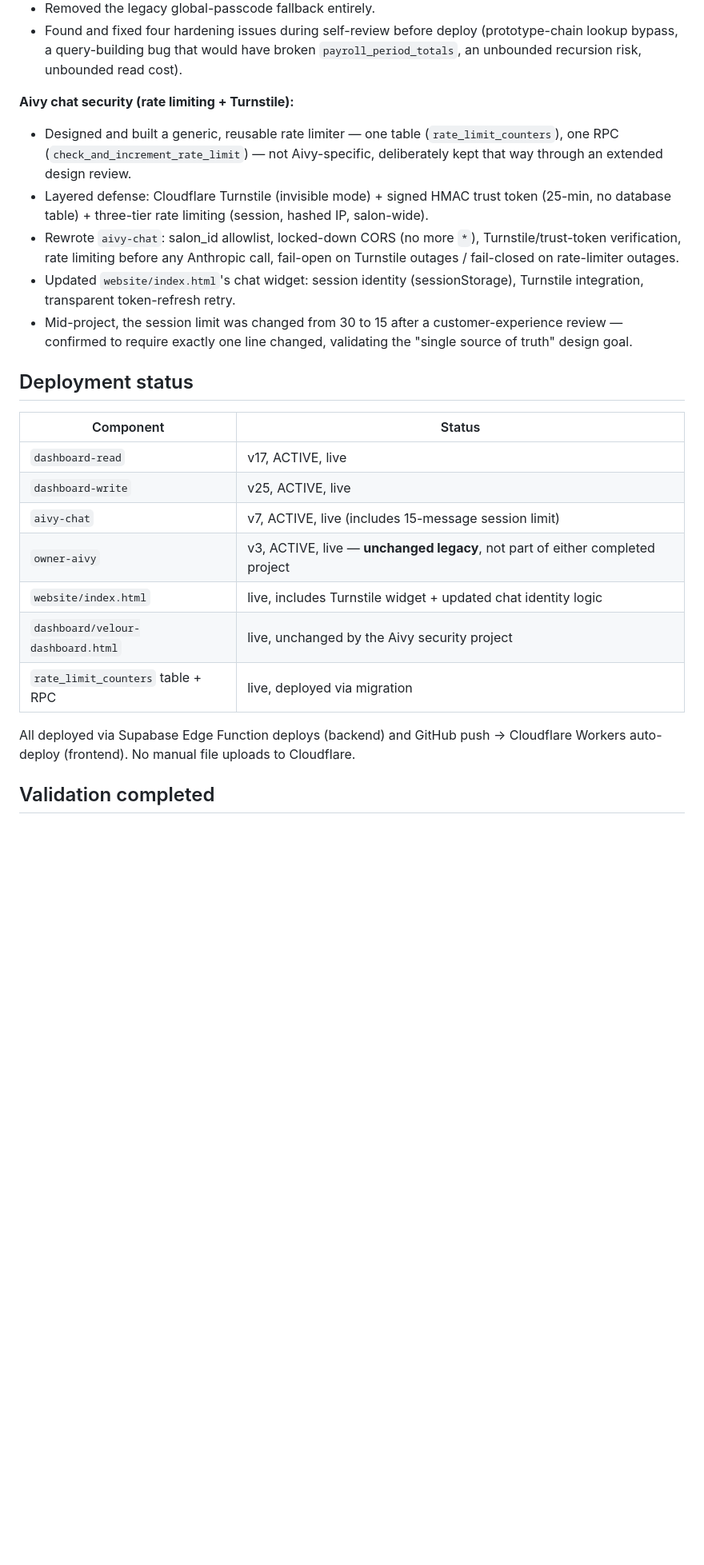
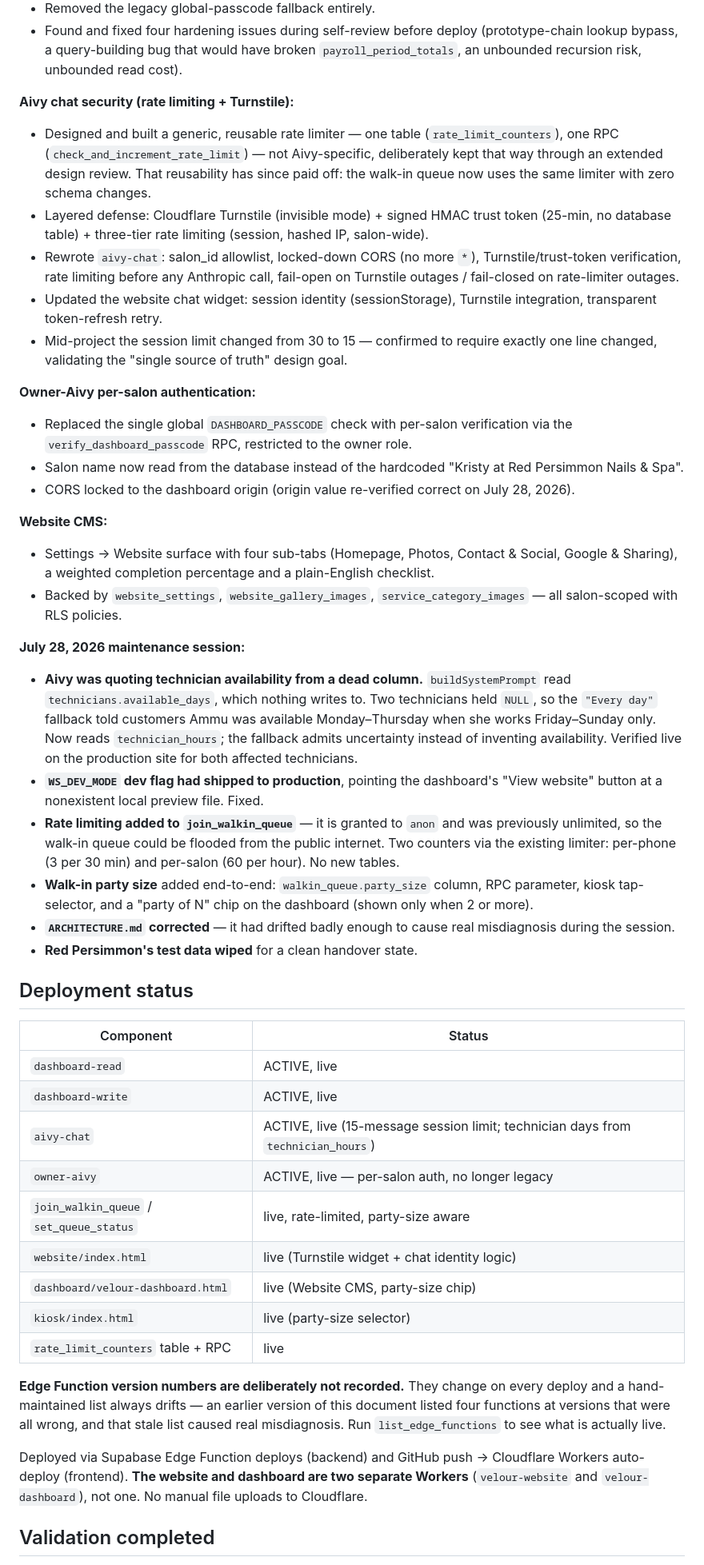
Before and after one commit to saikumar761997/velour, a Markdown page: docs/IMPLEMENTATION_HANDOFF.md, the part around one of its changes. Shown at 80% size. GitHub-like rendering; blank space fills up the shorter version.

```diff
--- a/docs/IMPLEMENTATION_HANDOFF.md
+++ b/docs/IMPLEMENTATION_HANDOFF.md
@@ -13,25 +15,46 @@ Covers everything completed through the dashboard authorization fix and the Aivy
 - Found and fixed four hardening issues during self-review before deploy (prototype-chain lookup bypass, a query-building bug that would have broken `payroll_period_totals`, an unbounded recursion risk, unbounded read cost).
 
 **Aivy chat security (rate limiting + Turnstile):**
-- Designed and built a generic, reusable rate limiter — one table (`rate_limit_counters`), one RPC (`check_and_increment_rate_limit`) — not Aivy-specific, deliberately kept that way through an extended design review.
+- Designed and built a generic, reusable rate limiter — one table (`rate_limit_counters`), one RPC (`check_and_increment_rate_limit`) — not Aivy-specific, deliberately kept that way through an extended design review. That reusability has since paid off: the walk-in queue now uses the same limiter with zero schema changes.
 - Layered defense: Cloudflare Turnstile (invisible mode) + signed HMAC trust token (25-min, no database table) + three-tier rate limiting (session, hashed IP, salon-wide).
 - Rewrote `aivy-chat`: salon_id allowlist, locked-down CORS (no more `*`), Turnstile/trust-token verification, rate limiting before any Anthropic call, fail-open on Turnstile outages / fail-closed on rate-limiter outages.
-- Updated `website/index.html`'s chat widget: session identity (sessionStorage), Turnstile integration, transparent token-refresh retry.
-- Mid-project, the session limit was changed from 30 to 15 after a customer-experience review — confirmed to require exactly one line changed, validating the "single source of truth" design goal.
+- Updated the website chat widget: session identity (sessionStorage), Turnstile integration, transparent token-refresh retry.
+- Mid-project the session limit changed from 30 to 15 — confirmed to require exactly one line changed, validating the "single source of truth" design goal.
+
+**Owner-Aivy per-salon authentication:**
+- Replaced the single global `DASHBOARD_PASSCODE` check with per-salon verification via the `verify_dashboard_passcode` RPC, restricted to the owner role.
+- Salon name now read from the database instead of the hardcoded "Kristy at Red Persimmon Nails & Spa".
+- CORS locked to the dashboard origin (origin value re-verified correct on July 28, 2026).
+
+**Website CMS:**
+- Settings → Website surface with four sub-tabs (Homepage, Photos, Contact & Social, Google & Sharing), a weighted completion percentage and a plain-English checklist.
+- Backed by `website_settings`, `website_gallery_images`, `service_category_images` — all salon-scoped with RLS policies.
+
+**July 28, 2026 maintenance session:**
+- **Aivy was quoting technician availability from a dead column.** `buildSystemPrompt` read `technicians.available_days`, which nothing writes to. Two technicians held `NULL`, so the `"Every day"` fallback told customers Ammu was available Monday–Thursday when she works Friday–Sunday only. Now reads `technician_hours`; the fallback admits uncertainty instead of inventing availability. Verified live on the production site for both affected technicians.
+- **`WS_DEV_MODE` dev flag had shipped to production**, pointing the dashboard's "View website" button at a nonexistent local preview file. Fixed.
+- **Rate limiting added to `join_walkin_queue`** — it is granted to `anon` and was previously unlimited, so the walk-in queue could be flooded from the public internet. Two counters via the existing limiter: per-phone (3 per 30 min) and per-salon (60 per hour). No new tables.
+- **Walk-in party size** added end-to-end: `walkin_queue.party_size` column, RPC parameter, kiosk tap-selector, and a "party of N" chip on the dashboard (shown only when 2 or more).
+- **`ARCHITECTURE.md` corrected** — it had drifted badly enough to cause real misdiagnosis during the session.
+- **Red Persimmon's test data wiped** for a clean handover state.
 
 ## Deployment status
 
 | Component | Status |
 |---|---|
-| `dashboard-read` | v17, ACTIVE, live |
-| `dashboard-write` | v25, ACTIVE, live |
-| `aivy-chat` | v7, ACTIVE, live (includes 15-message session limit) |
-| `owner-aivy` | v3, ACTIVE, live — **unchanged legacy**, not part of either completed project |
-| `website/index.html` | live, includes Turnstile widget + updated chat identity logic |
-| `dashboard/velour-dashboard.html` | live, unchanged by the Aivy security project |
-| `rate_limit_counters` table + RPC | live, deployed via migration |
+| `dashboard-read` | ACTIVE, live |
+| `dashboard-write` | ACTIVE, live |
+| `aivy-chat` | ACTIVE, live (15-message session limit; technician days from `technician_hours`) |
+| `owner-aivy` | ACTIVE, live — per-salon auth, no longer legacy |
+| `join_walkin_queue` / `set_queue_status` | live, rate-limited, party-size aware |
+| `website/index.html` | live (Turnstile widget + chat identity logic) |
+| `dashboard/velour-dashboard.html` | live (Website CMS, party-size chip) |
+| `kiosk/index.html` | live (party-size selector) |
+| `rate_limit_counters` table + RPC | live |
 
-All deployed via Supabase Edge Function deploys (backend) and GitHub push → Cloudflare Workers auto-deploy (frontend). No manual file uploads to Cloudflare.
+**Edge Function version numbers are deliberately not recorded.** They change on every deploy and a hand-maintained list always drifts — an earlier version of this document listed four functions at versions that were all wrong, and that stale list caused real misdiagnosis. Run `list_edge_functions` to see what is actually live.
+
+Deployed via Supabase Edge Function deploys (backend) and GitHub push → Cloudflare Workers auto-deploy (frontend). **The website and dashboard are two separate Workers** (`velour-website` and `velour-dashboard`), not one. No manual file uploads to Cloudflare.
 
 ## Validation completed
 
```
Also changed, not shown: other parts of docs/IMPLEMENTATION_HANDOFF.md (+43 -21 lines).
